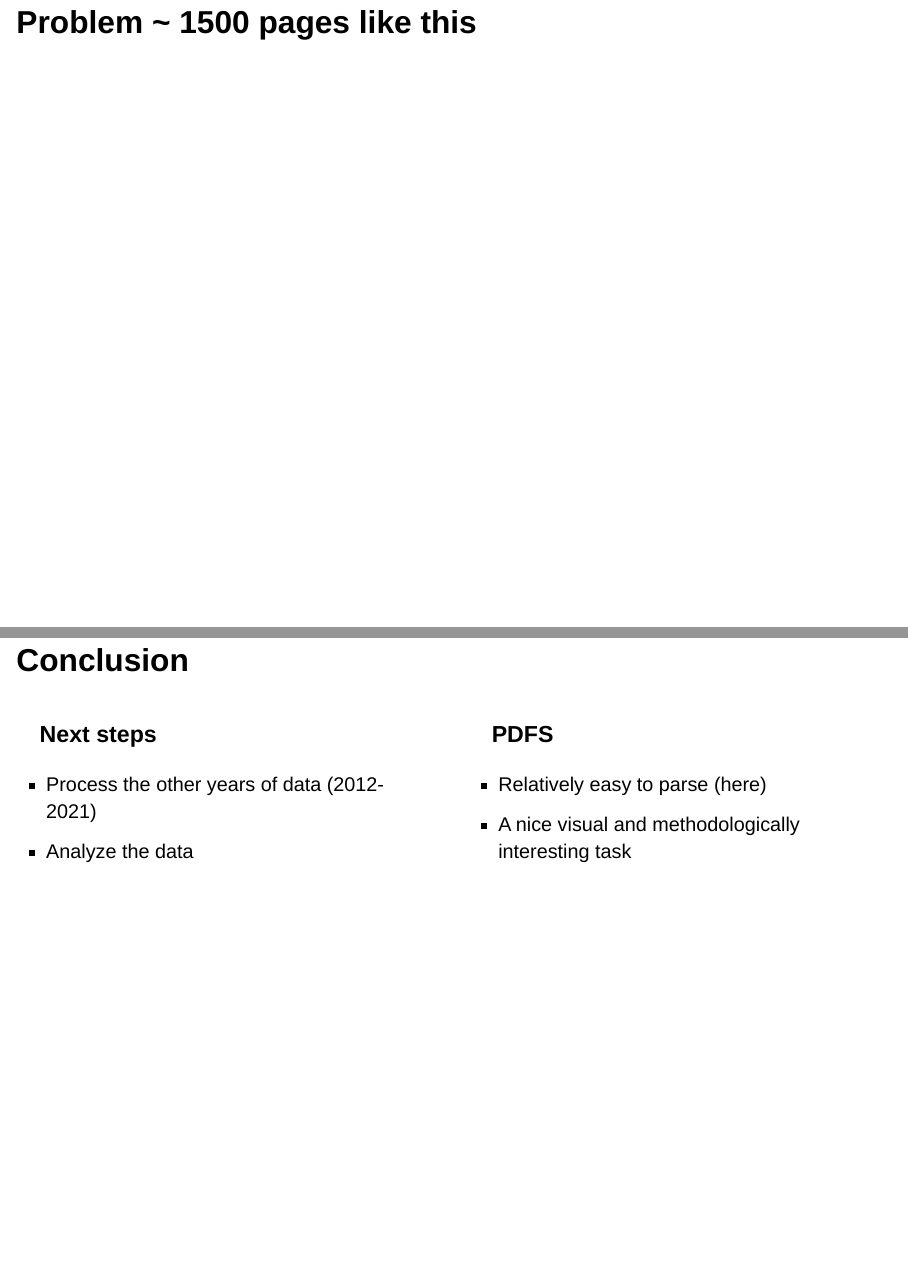
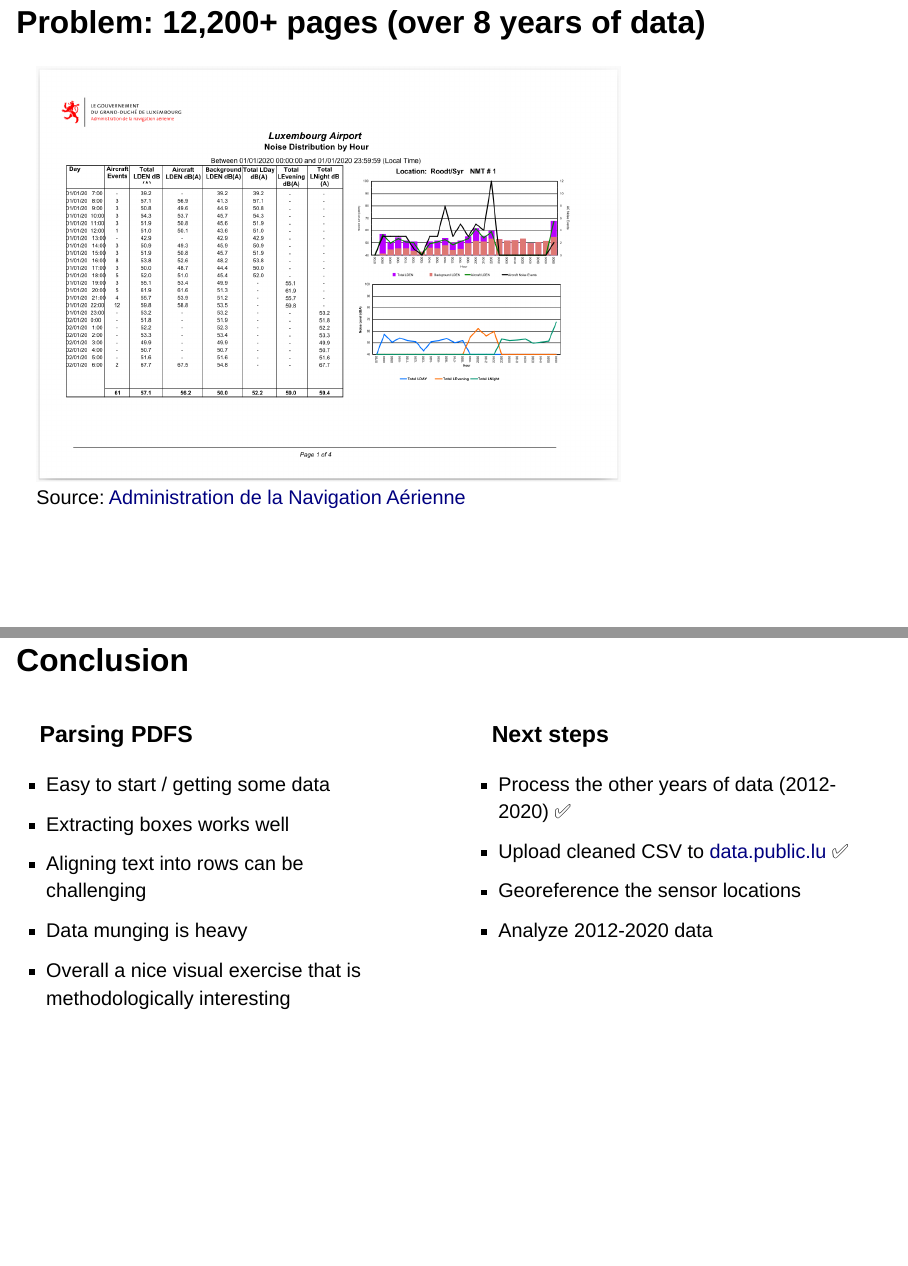
Before and after one commit to serialc/lux_airport_noise, a Quarto document (analysis/presentation.qmd): pages 2 and 28 of 28 before the commit and pages 2 and 26 of 26 after it, joined at a grey line. Rendered offline with R 4.5, knitr and Pandoc in place of Quarto, with nearby package versions; drawn as Slidy slides in place of the format the file asks for; code that draws random numbers runs with fixed seeds of ours; some code elsewhere in the file could not run offline.

Commit message:
clarified

```diff
--- a/analysis/presentation.qmd
+++ b/analysis/presentation.qmd
@@ -10,8 +10,8 @@ editor_options:
   chunk_output_type: console
 ---
 
-## Problem ~ 1500 pages like this
-![](imgs/pdf_example.png "A screenshot of a PDF page with headings, a table, and graphs"){width=100%}
+## Problem: 12,200+ pages (over 8 years of data)
+![](imgs/pdf_example.png "A screenshot of a PDF page with headings, a table, and graphs"){width=70%}
 Source: [Administration de la Navigation Aérienne](https://data.public.lu/fr/datasets/archives-bruit-des-avions/)
 
 ## One solution (using R)
@@ -262,14 +261,19 @@ I'm not sure where the locations are exactly.
 
 :::: {.columns}
 ::: {.column width="50%"}
-### Next steps
-- Process the other years of data (2012-2021)
-- Analyze the data
+### Parsing PDFS
+- Easy to start / getting some data
+- Extracting boxes works well
+- Aligning text into rows can be challenging
+- Data munging is heavy
+- Overall a nice visual exercise that is methodologically interesting
 :::
 
 ::: {.column width="50%"}
-### PDFS
-- Relatively easy to parse (here)
-- A nice visual and methodologically interesting task
+### Next steps
+- Process the other years of data (2012-2020) ✅
+- Upload cleaned CSV to [data.public.lu](https://data.public.lu/fr/datasets/archives-bruit-des-avions/) ✅
+- Georeference the sensor locations
+- Analyze 2012-2020 data
 :::
 ::::
```
Also changed, not shown: analysis/presentation.html, analysis/presentation_files/figure-revealjs/unnamed-chunk-10-1.png, analysis/presentation.qmd (9 more changed lines).
